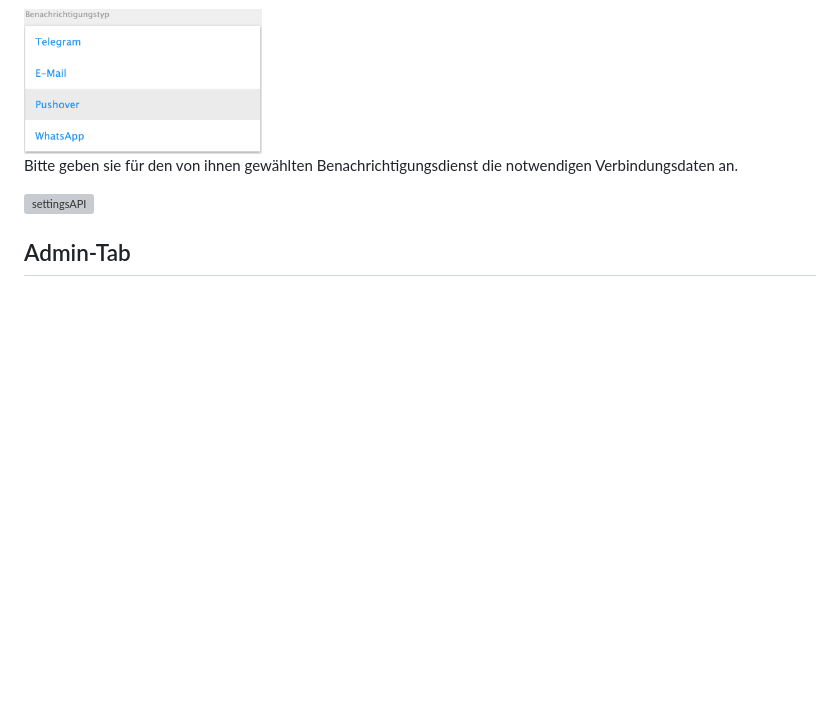
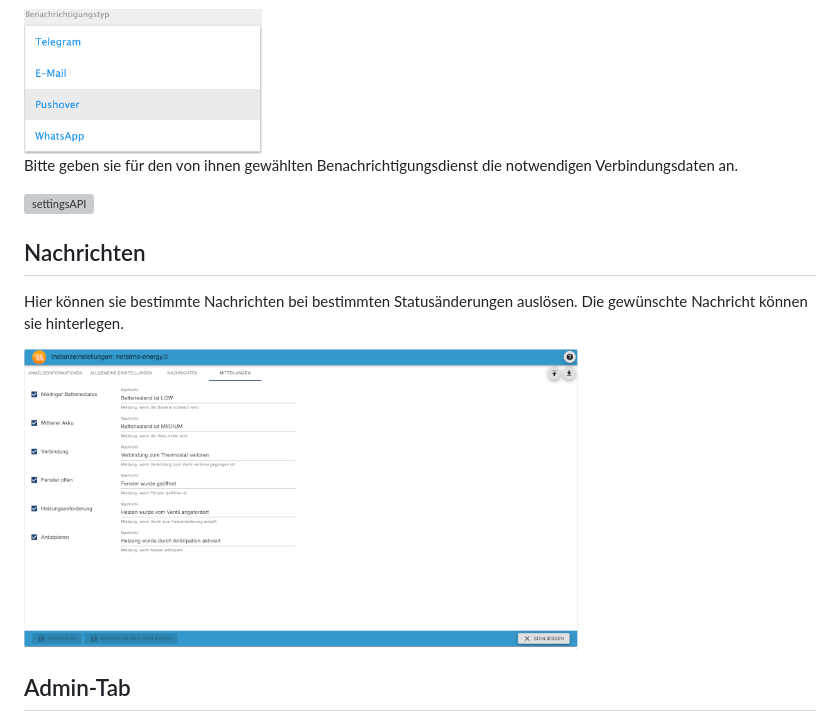
Before and after one commit to Homemade-Disaster/ioBroker.netatmo-energy, a Markdown page: docs/de/README.md, the part around the change. Drawn GitHub-style; pictures changed too: docs/img/messages_de.png (added); blank space fills up the shorter version; grey boxes are pictures that could not be loaded.

Commit message:
Nachrichten

```diff
--- a/docs/de/README.md
+++ b/docs/de/README.md
@@ -85,6 +85,10 @@ Bitte geben sie für den von ihnen gewählten Benachrichtigungsdienst die notwen
 
 <img src="https://github.com/Homemade-Disaster/ioBroker.netatmo-energy/raw/master/docs/img/notification_de.png" alt="settingsAPI" width="70%"/>
 
+## Nachrichten
+Hier können sie bestimmte Nachrichten bei bestimmten Statusänderungen auslösen. Die gewünschte Nachricht können sie hinterlegen.
+
+<img src="https://github.com/Homemade-Disaster/ioBroker.netatmo-energy/raw/master/docs/img/messages_de.png" alt="settingsAPI" width="70%"/>
 
 ## Admin-Tab
 Auf der Admin-Tab können sie alle Thermostate, Bridges und Ventile ihrer netatmo energy instance anzeigen lassen. Dort ist ea auch möglich diese Ansicht zu aktualisieren bzw. eine vollständige API Aktualisierung zu starten.
```
Also changed, not shown: docs/en/README.md (+5 -0 lines), docs/img/messages_en.png (added), 2 other files.
